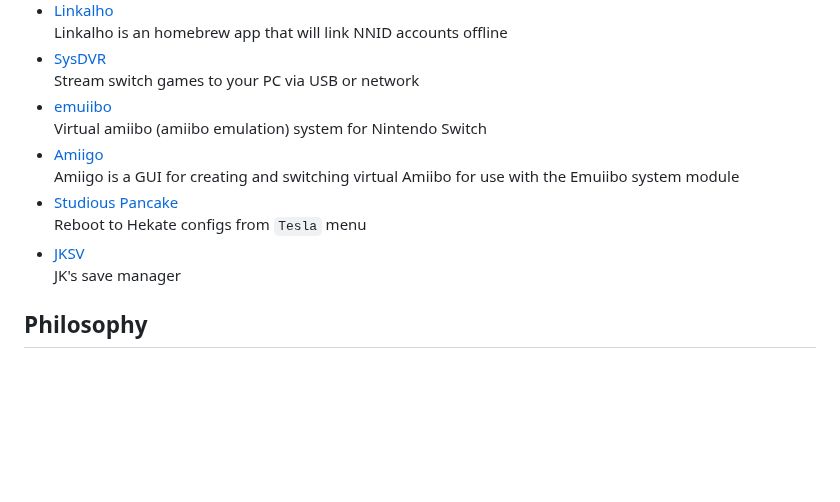
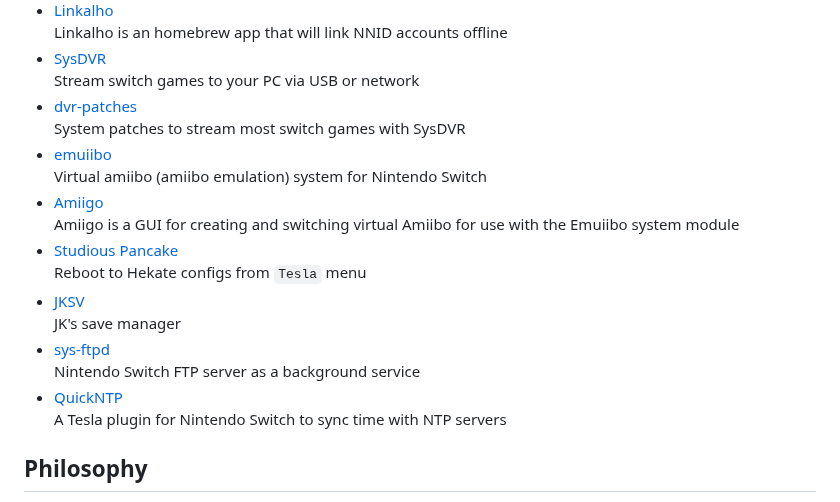
Before and after one commit to CatcherITGF/NX-Venom, a Markdown page: README.md, the part around one of its changes. Drawn GitHub-style; blank space fills up the shorter version.

```diff
--- a/README.md
+++ b/README.md
@@ -143,6 +143,8 @@ Use text to generate cheats or `.ips` patches to use with Atmosphere
 Linkalho is an homebrew app that will link NNID accounts offline
 - [SysDVR](https://github.com/exelix11/SysDVR/releases)
 Stream switch games to your PC via USB or network
+- [dvr-patches](https://github.com/exelix11/dvr-patches/releases)
+System patches to stream most switch games with SysDVR
 - [emuiibo](https://github.com/XorTroll/emuiibo/releases)
 Virtual amiibo (amiibo emulation) system for Nintendo Switch
 - [Amiigo](https://github.com/CompSciOrBust/Amiigo/releases)
@@ -151,6 +153,10 @@ Amiigo is a GUI for creating and switching virtual Amiibo for use with the Emuii
 Reboot to Hekate configs from `Tesla` menu
 - [JKSV](https://github.com/J-D-K/JKSV/releases)
 JK's save manager
+- [sys-ftpd](https://github.com/cathery/sys-ftpd/releases)
+Nintendo Switch FTP server as a background service
+- [QuickNTP](https://github.com/nedex/QuickNTP/releases)
+A Tesla plugin for Nintendo Switch to sync time with NTP servers
 
 ## Philosophy
 
```
Also changed, not shown: other parts of README.md (+1 -1 lines).
